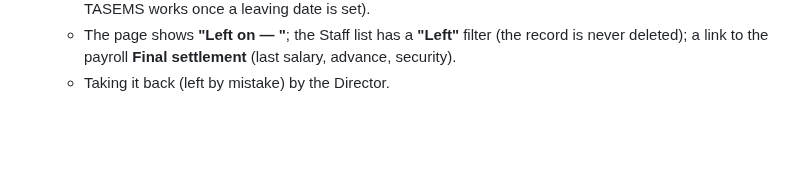
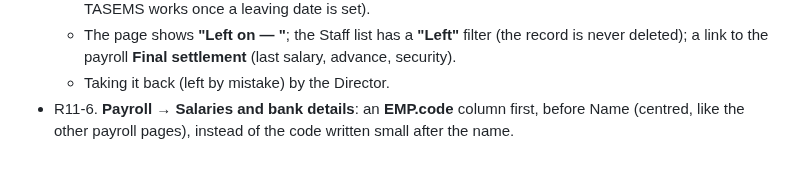
Before and after one commit to thearqamschools/tasems, a Markdown page: docs/CHANGE_REQUESTS.md, the part around the change. GitHub-like rendering; blank space fills up the shorter version.

Commit message:
Note round 11: EMP.code column on salaries and bank details (not built yet)
Co-Authored-By: Claude Opus 5.5 <noreply@anthropic.com>
Claude-Session: https://claude.ai/code/session_01C7JUFoAQbMKbsqz1tgawHN

```diff
--- a/docs/CHANGE_REQUESTS.md
+++ b/docs/CHANGE_REQUESTS.md
@@ -616,3 +616,5 @@ not to be bought or switched on without approval.
   - The page shows **"Left on <date> — <reason>"**; the Staff list has a **"Left"** filter (the record is never
     deleted); a link to the payroll **Final settlement** (last salary, advance, security).
   - Taking it back (left by mistake) by the Director.
+- R11-6. **Payroll → Salaries and bank details**: an **EMP.code** column first, before Name (centred, like the other
+  payroll pages), instead of the code written small after the name.
```
